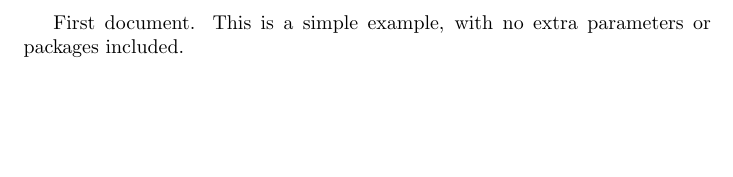
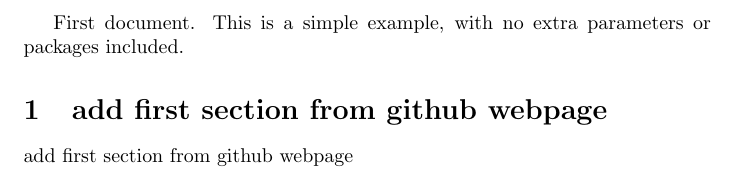
Before and after one commit to BIAOXYZ/testSyncFromGithubToShareLatex, a LaTeX document (first.tex): part of the page, cut so that both start at the same text, the shorter picture padded with empty space. Compiled offline with pdfLaTeX.

Commit message:
Update first.tex

```diff
--- a/first.tex
+++ b/first.tex
@@ -3,4 +3,9 @@
 \begin{document}
 First document. This is a simple example, with no
 extra parameters or packages included.
+
+\section{add first section from github webpage}
+add first section from github webpage
+
+
 \end{document}
```
